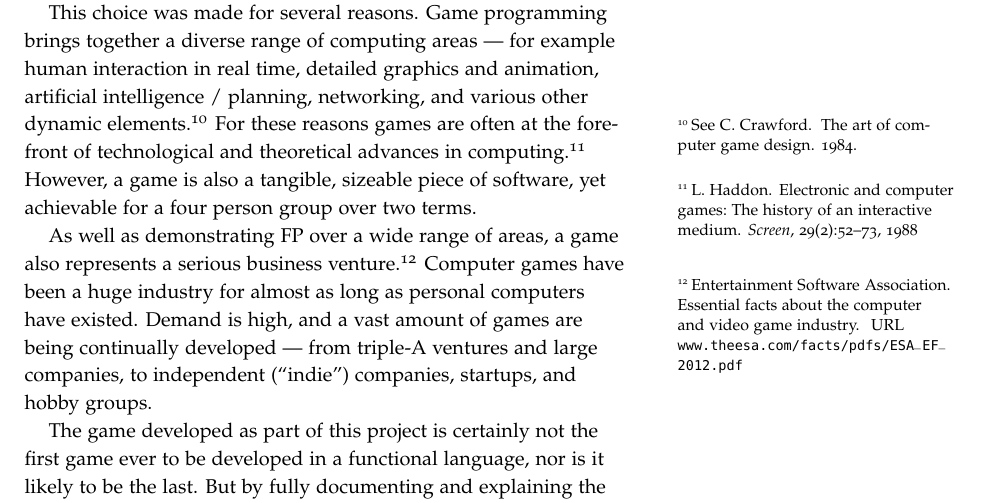
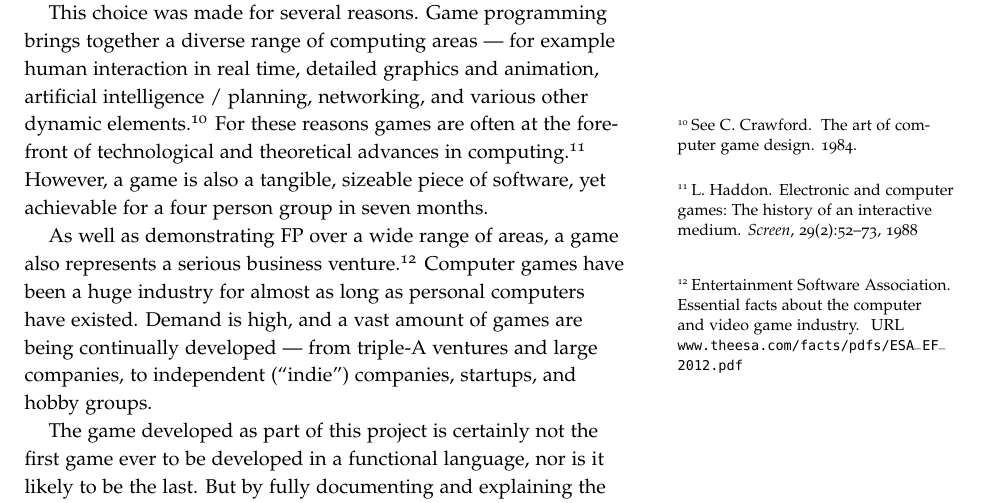
Before and after one commit to laithalissa/Serenity-report, a LaTeX thesis (Final Report/CS407 Group Report.tex, which reads Final Report/chapter/Beginnings/intro.tex): part of page 14 of 136, cut so that both start at the same text. Compiled offline with pdfLaTeX.

Commit message:
Change two terms to seven months, fixes #44.

```diff
--- a/Final Report/chapter/Beginnings/intro.tex
+++ b/Final Report/chapter/Beginnings/intro.tex
@@ -8,7 +8,7 @@ Performance problems alone cannot account for the fringe position of functional
 
 Rather than researching and discussing the theoretical advantages of the functional paradigm, this project instead attempts to demonstrate the value of functional programming by utilising it in a problem domain that should pose a significant challenge, and not normally considered a `good' domain for FP. The chosen domain is the development of a computer game. By developing the software entirely in a functional language and documenting the process thoroughly, it is hoped to provide valuable insight for future projects that could benefit from a functional approach, and also to dispel myths that functional code is slow or hard to maintain.
 
-This choice was made for several reasons. Game programming brings together a diverse range of computing areas --- for example human interaction in real time, detailed graphics and animation, artificial intelligence / planning, networking, and various other dynamic elements.\sidenote{See \bibentry{crawford1984art}.} For these reasons games are often at the forefront of technological and theoretical advances in computing.\citefix[1em]{haddon1988electronic} However, a game is also a tangible, sizeable piece of software, yet achievable for a four person group over two terms.
+This choice was made for several reasons. Game programming brings together a diverse range of computing areas --- for example human interaction in real time, detailed graphics and animation, artificial intelligence / planning, networking, and various other dynamic elements.\sidenote{See \bibentry{crawford1984art}.} For these reasons games are often at the forefront of technological and theoretical advances in computing.\citefix[1em]{haddon1988electronic} However, a game is also a tangible, sizeable piece of software, yet achievable for a four person group in seven months.
 
 As well as demonstrating FP over a wide range of areas, a game also represents a serious business venture.\cite[1em]{essentialFacts2012} Computer games have been a huge industry for almost as long as personal computers have existed. Demand is high, and a vast amount of games are being continually developed --- from triple-A ventures and large companies, to independent (``indie'') companies, startups, and hobby groups.
 
```
